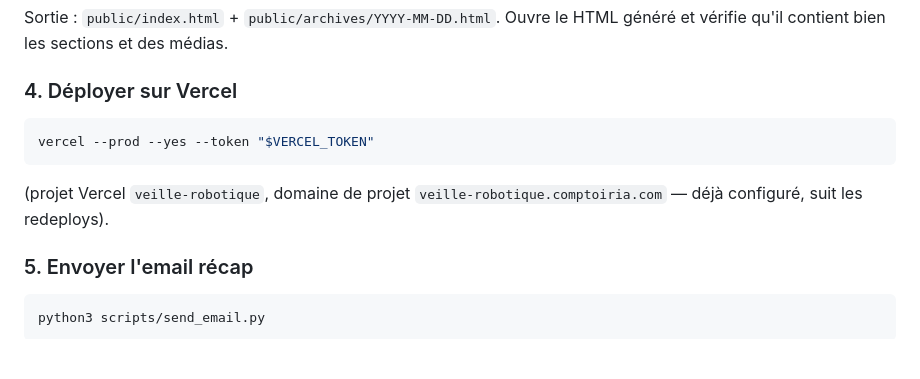
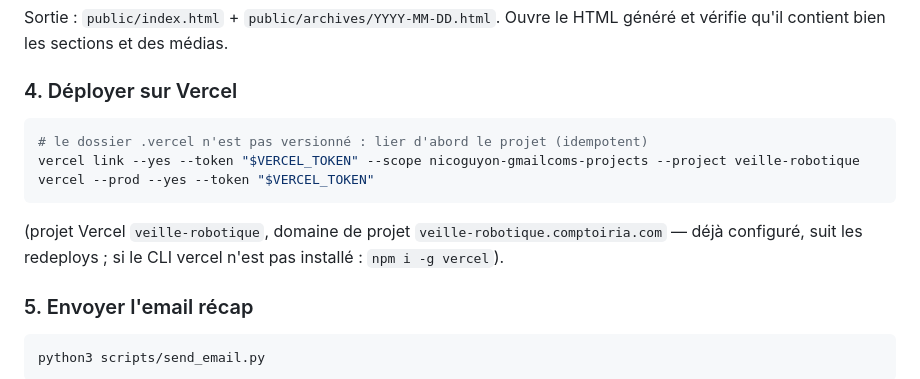
Before and after one commit to nicoguyon/veille-robotique, a Markdown page: AGENT.md, the part around the change. Rendered like a GitHub page; blank space fills up the shorter version.

Commit message:
AGENT.md : vercel link explicite pour l'env cloud
Co-Authored-By: Claude Fable 5 <noreply@anthropic.com>
Claude-Session: https://claude.ai/code/session_01RJz8xbhowTeWmnVsAAa9Ro

````diff
--- a/AGENT.md
+++ b/AGENT.md
@@ -90,11 +90,14 @@ généré et vérifie qu'il contient bien les sections et des médias.
 ### 4. Déployer sur Vercel
 
 ```bash
+# le dossier .vercel n'est pas versionné : lier d'abord le projet (idempotent)
+vercel link --yes --token "$VERCEL_TOKEN" --scope nicoguyon-gmailcoms-projects --project veille-robotique
 vercel --prod --yes --token "$VERCEL_TOKEN"
 ```
 
 (projet Vercel `veille-robotique`, domaine de projet
-`veille-robotique.comptoiria.com` — déjà configuré, suit les redeploys).
+`veille-robotique.comptoiria.com` — déjà configuré, suit les redeploys ;
+si le CLI vercel n'est pas installé : `npm i -g vercel`).
 
 ### 5. Envoyer l'email récap
 
````
